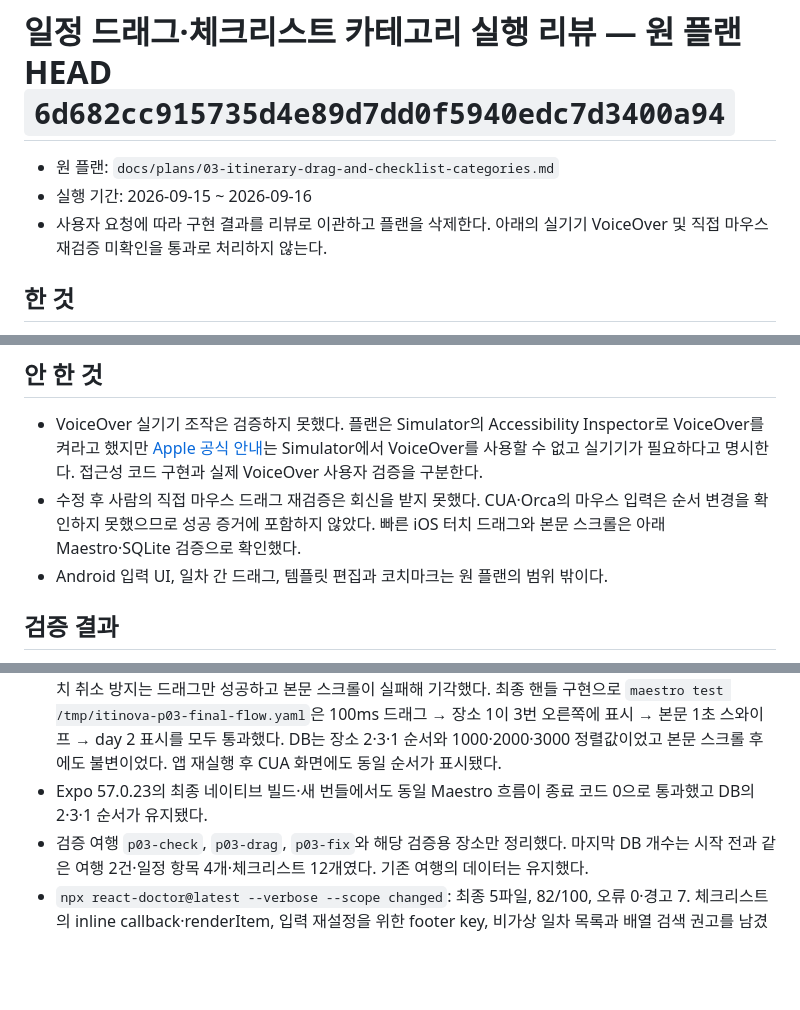
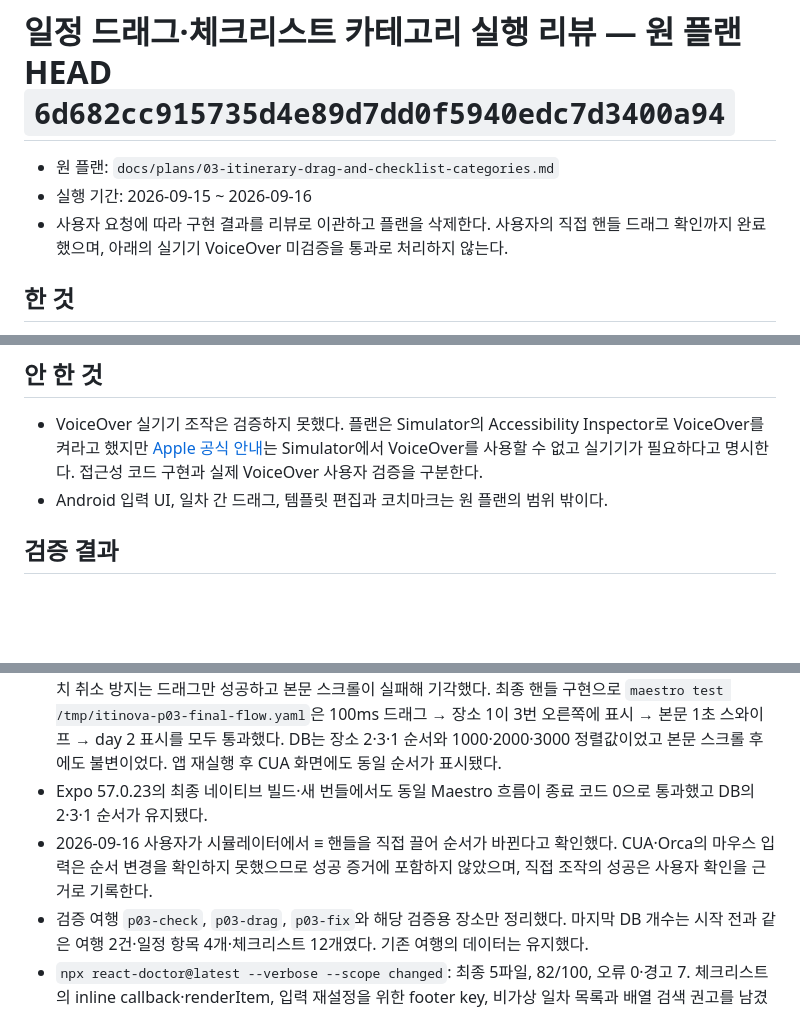
Before and after one commit to Bongseop-Kim/Itinova, a Markdown page: docs/reviews/2026-09-16-03-itinerary-drag-and-checklist-categories.md, 3 parts joined by grey strips. Rendered like a GitHub page; blank space fills up the shorter version.

Commit message:
docs: record confirmed manual itinerary drag

```diff
--- a/docs/reviews/2026-09-16-03-itinerary-drag-and-checklist-categories.md
+++ b/docs/reviews/2026-09-16-03-itinerary-drag-and-checklist-categories.md
@@ -2,7 +2,7 @@
 
 - 원 플랜: `docs/plans/03-itinerary-drag-and-checklist-categories.md`
 - 실행 기간: 2026-09-15 ~ 2026-09-16
-- 사용자 요청에 따라 구현 결과를 리뷰로 이관하고 플랜을 삭제한다. 아래의 실기기 VoiceOver 및 직접 마우스 재검증 미확인을 통과로 처리하지 않는다.
+- 사용자 요청에 따라 구현 결과를 리뷰로 이관하고 플랜을 삭제한다. 사용자의 직접 핸들 드래그 확인까지 완료했으며, 아래의 실기기 VoiceOver 미검증을 통과로 처리하지 않는다.
 
 ## 한 것
 
@@ -25,7 +25,6 @@
 ## 안 한 것
 
 - VoiceOver 실기기 조작은 검증하지 못했다. 플랜은 Simulator의 Accessibility Inspector로 VoiceOver를 켜라고 했지만 [Apple 공식 안내](https://developer.apple.com/documentation/accessibility/performing-accessibility-testing-for-your-app)는 Simulator에서 VoiceOver를 사용할 수 없고 실기기가 필요하다고 명시한다. 접근성 코드 구현과 실제 VoiceOver 사용자 검증을 구분한다.
-- 수정 후 사람의 직접 마우스 드래그 재검증은 회신을 받지 못했다. CUA·Orca의 마우스 입력은 순서 변경을 확인하지 못했으므로 성공 증거에 포함하지 않았다. 빠른 iOS 터치 드래그와 본문 스크롤은 아래 Maestro·SQLite 검증으로 확인했다.
 - Android 입력 UI, 일차 간 드래그, 템플릿 편집과 코치마크는 원 플랜의 범위 밖이다.
 
 ## 검증 결과
@@ -41,6 +40,7 @@
 - 가장자리 뒤로가기는 Maestro에서 빈 EmptyFlow 생성 → 이탈 → 재진입 후 두 기본 섹션만 남았다. 처음에는 부분 접근성 이름 selector가 실패했고 전체 이름 정규식으로 수정해 통과했다.
 - 2026-09-16 재검증: 기본 스크롤 정책의 200ms 드래그는 순서 불변이며 취소 로그가 관찰됐다. 화면 전체 터치 취소 방지는 드래그만 성공하고 본문 스크롤이 실패해 기각했다. 최종 핸들 구현으로 `maestro test /tmp/itinova-p03-final-flow.yaml`은 100ms 드래그 → 장소 1이 3번 오른쪽에 표시 → 본문 1초 스와이프 → day 2 표시를 모두 통과했다. DB는 장소 2·3·1 순서와 1000·2000·3000 정렬값이었고 본문 스크롤 후에도 불변이었다. 앱 재실행 후 CUA 화면에도 동일 순서가 표시됐다.
 - Expo 57.0.23의 최종 네이티브 빌드·새 번들에서도 동일 Maestro 흐름이 종료 코드 0으로 통과했고 DB의 2·3·1 순서가 유지됐다.
+- 2026-09-16 사용자가 시뮬레이터에서 ≡ 핸들을 직접 끌어 순서가 바뀐다고 확인했다. CUA·Orca의 마우스 입력은 순서 변경을 확인하지 못했으므로 성공 증거에 포함하지 않았으며, 직접 조작의 성공은 사용자 확인을 근거로 기록한다.
 - 검증 여행 `p03-check`, `p03-drag`, `p03-fix`와 해당 검증용 장소만 정리했다. 마지막 DB 개수는 시작 전과 같은 여행 2건·일정 항목 4개·체크리스트 12개였다. 기존 여행의 데이터는 유지했다.
 - `npx react-doctor@latest --verbose --scope changed`: 최종 5파일, 82/100, 오류 0·경고 7. 체크리스트의 inline callback·renderItem, 입력 재설정을 위한 footer key, 비가상 일차 목록과 배열 검색 권고를 남겼다. 전체 진단은 HTML 와이어프레임을 포함해 215건이었으며 별도 대규모 정리는 하지 않았다.
 
```
